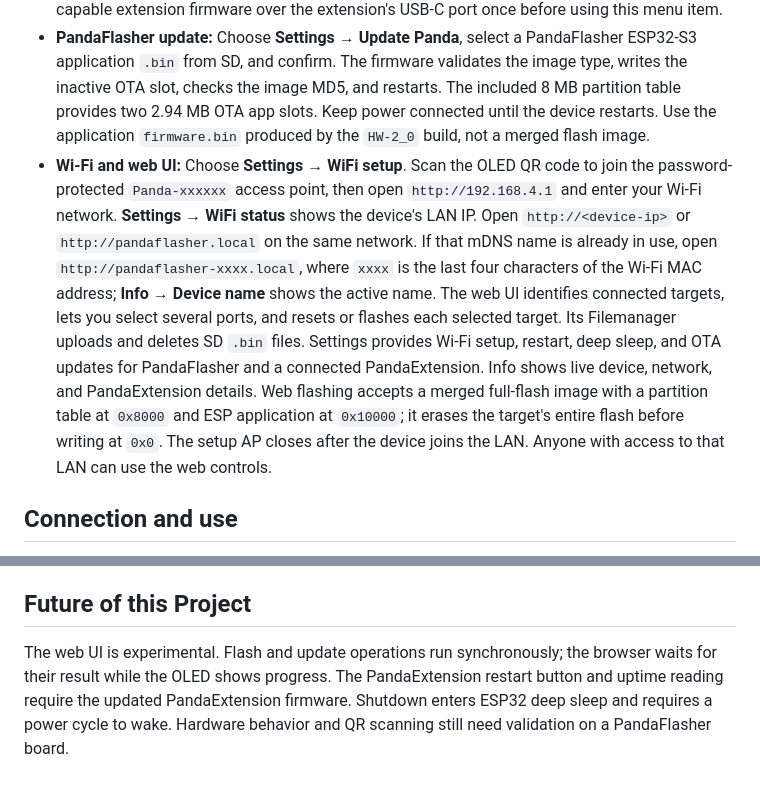
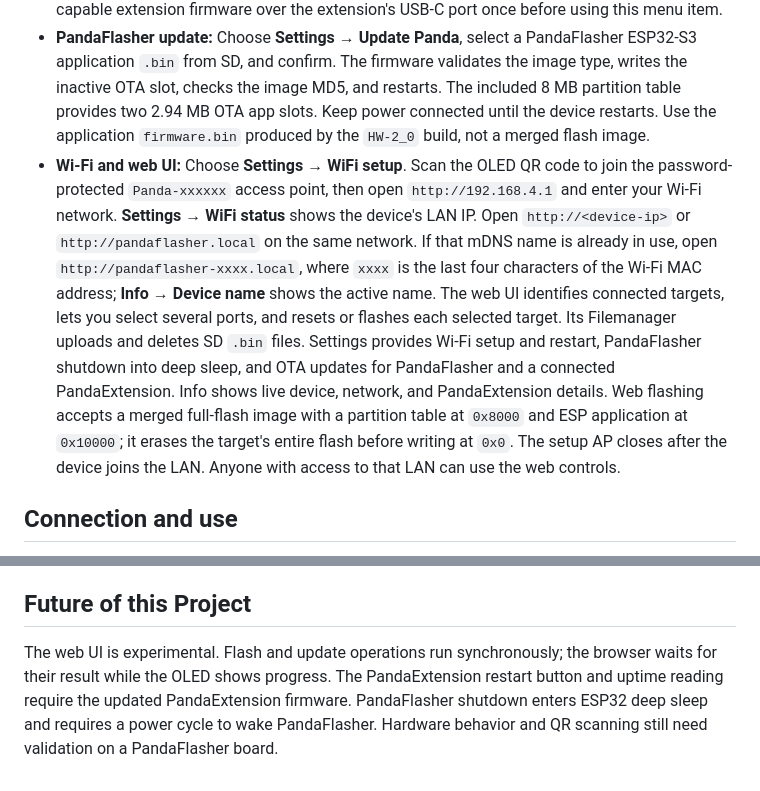
Before and after one commit to derDeno/PandaFlasher, a Markdown page: firmware/flasher/README.md, 2 parts joined by grey strips. Drawn GitHub-style.

Commit message:
Clarify PandaFlasher deep sleep support

```diff
--- a/firmware/flasher/README.md
+++ b/firmware/flasher/README.md
@@ -14,7 +14,7 @@ PandaFlasher is firmware for an ESP32-S3 handheld programmer. It uses an OLED sc
 - **Extension status:** When the extension is detected, open **Extension → Status** to see its hardware revision, firmware version, MCU, MAC address, and number of ports from the startup identification reply.
 - **Extension update:** Choose **Extension → Update firmware** to send a C3 application `.bin` from SD to the extension's inactive OTA slot. The image must fit its 1.25 MB slot. The extension checks its MD5 before rebooting; the flasher then refreshes its identification. Install the OTA-capable extension firmware over the extension's USB-C port once before using this menu item.
 - **PandaFlasher update:** Choose **Settings → Update Panda**, select a PandaFlasher ESP32-S3 application `.bin` from SD, and confirm. The firmware validates the image type, writes the inactive OTA slot, checks the image MD5, and restarts. The included 8 MB partition table provides two 2.94 MB OTA app slots. Keep power connected until the device restarts. Use the application `firmware.bin` produced by the `HW-2_0` build, not a merged flash image.
-- **Wi-Fi and web UI:** Choose **Settings → WiFi setup**. Scan the OLED QR code to join the password-protected `Panda-xxxxxx` access point, then open `http://192.168.4.1` and enter your Wi-Fi network. **Settings → WiFi status** shows the device's LAN IP. Open `http://<device-ip>` or `http://pandaflasher.local` on the same network. If that mDNS name is already in use, open `http://pandaflasher-xxxx.local`, where `xxxx` is the last four characters of the Wi-Fi MAC address; **Info → Device name** shows the active name. The web UI identifies connected targets, lets you select several ports, and resets or flashes each selected target. Its Filemanager uploads and deletes SD `.bin` files. Settings provides Wi-Fi setup, restart, deep sleep, and OTA updates for PandaFlasher and a connected PandaExtension. Info shows live device, network, and PandaExtension details. Web flashing accepts a merged full-flash image with a partition table at `0x8000` and ESP application at `0x10000`; it erases the target's entire flash before writing at `0x0`. The setup AP closes after the device joins the LAN. Anyone with access to that LAN can use the web controls.
+- **Wi-Fi and web UI:** Choose **Settings → WiFi setup**. Scan the OLED QR code to join the password-protected `Panda-xxxxxx` access point, then open `http://192.168.4.1` and enter your Wi-Fi network. **Settings → WiFi status** shows the device's LAN IP. Open `http://<device-ip>` or `http://pandaflasher.local` on the same network. If that mDNS name is already in use, open `http://pandaflasher-xxxx.local`, where `xxxx` is the last four characters of the Wi-Fi MAC address; **Info → Device name** shows the active name. The web UI identifies connected targets, lets you select several ports, and resets or flashes each selected target. Its Filemanager uploads and deletes SD `.bin` files. Settings provides Wi-Fi setup and restart, PandaFlasher shutdown into deep sleep, and OTA updates for PandaFlasher and a connected PandaExtension. Info shows live device, network, and PandaExtension details. Web flashing accepts a merged full-flash image with a partition table at `0x8000` and ESP application at `0x10000`; it erases the target's entire flash before writing at `0x0`. The setup AP closes after the device joins the LAN. Anyone with access to that LAN can use the web controls.
 
 ## Connection and use
 
@@ -40,4 +40,4 @@ The Enclousure can be found here [Maker World](https://makerworld.com/de/@dencel
 
 ## Future of this Project
 
-The web UI is experimental. Flash and update operations run synchronously; the browser waits for their result while the OLED shows progress. The PandaExtension restart button and uptime reading require the updated PandaExtension firmware. Shutdown enters ESP32 deep sleep and requires a power cycle to wake. Hardware behavior and QR scanning still need validation on a PandaFlasher board.
+The web UI is experimental. Flash and update operations run synchronously; the browser waits for their result while the OLED shows progress. The PandaExtension restart button and uptime reading require the updated PandaExtension firmware. PandaFlasher shutdown enters ESP32 deep sleep and requires a power cycle to wake PandaFlasher. Hardware behavior and QR scanning still need validation on a PandaFlasher board.
```
Also changed, not shown: README.md (+2 -2 lines).
